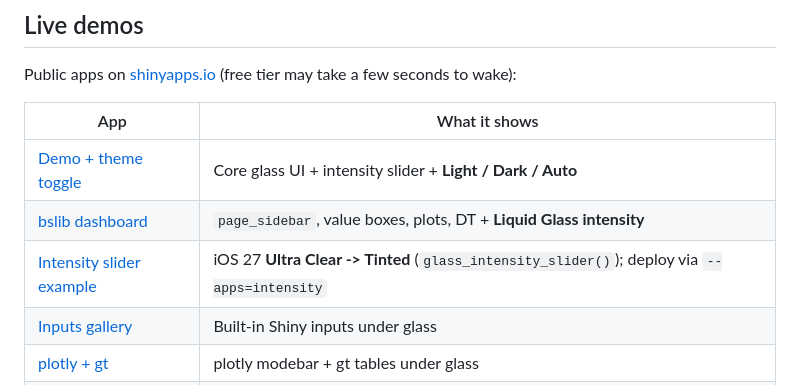
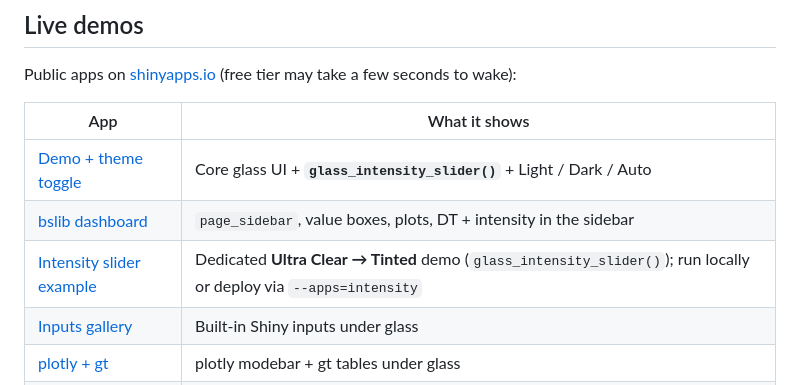
Before and after one commit to ericrayanderson/shinyglass, a Markdown page: README.md, the part around one of its changes. GitHub-like rendering.

```diff
--- a/README.md
+++ b/README.md
@@ -39,9 +46,9 @@ Public apps on [shinyapps.io](https://www.shinyapps.io/) (free tier may take a f
 
 | App | What it shows |
 |-----|----------------|
-| [Demo + theme toggle](https://ericrayanderson.shinyapps.io/shinyglass-demo/) | Core glass UI + intensity slider + **Light / Dark / Auto** |
-| [bslib dashboard](https://ericrayanderson.shinyapps.io/shinyglass-dashboard/) | `page_sidebar`, value boxes, plots, DT + **Liquid Glass intensity** |
-| [Intensity slider example](https://github.com/ericrayanderson/shinyglass/blob/main/inst/examples/intensity-slider-demo.R) | iOS 27 **Ultra Clear -> Tinted** (`glass_intensity_slider()`); deploy via `--apps=intensity` |
+| [Demo + theme toggle](https://ericrayanderson.shinyapps.io/shinyglass-demo/) | Core glass UI + **`glass_intensity_slider()`** + Light / Dark / Auto |
+| [bslib dashboard](https://ericrayanderson.shinyapps.io/shinyglass-dashboard/) | `page_sidebar`, value boxes, plots, DT + intensity in the sidebar |
+| [Intensity slider example](https://github.com/ericrayanderson/shinyglass/blob/main/inst/examples/intensity-slider-demo.R) | Dedicated **Ultra Clear → Tinted** demo (`glass_intensity_slider()`); run locally or deploy via `--apps=intensity` |
 | [Inputs gallery](https://ericrayanderson.shinyapps.io/shinyglass-inputs/) | Built-in Shiny inputs under glass |
 | [plotly + gt](https://ericrayanderson.shinyapps.io/shinyglass-plotly-gt/) | plotly modebar + gt tables under glass |
 | [Olympic medals](https://ericrayanderson.shinyapps.io/shinyglass-olympics/) | denser dreamRs-style dashboard (glass port) |
```
Also changed, not shown: other parts of README.md (+27 -13 lines).
